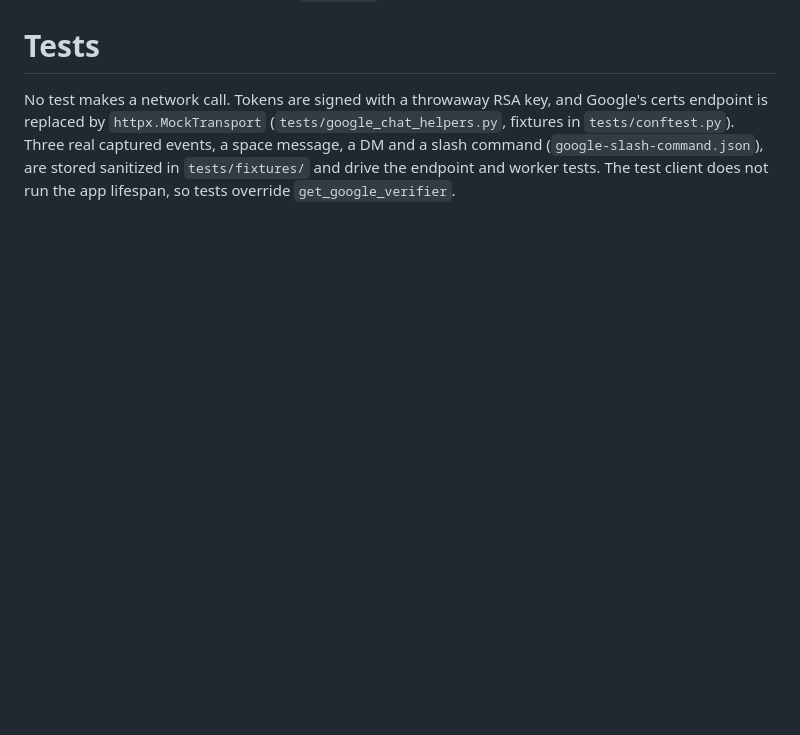
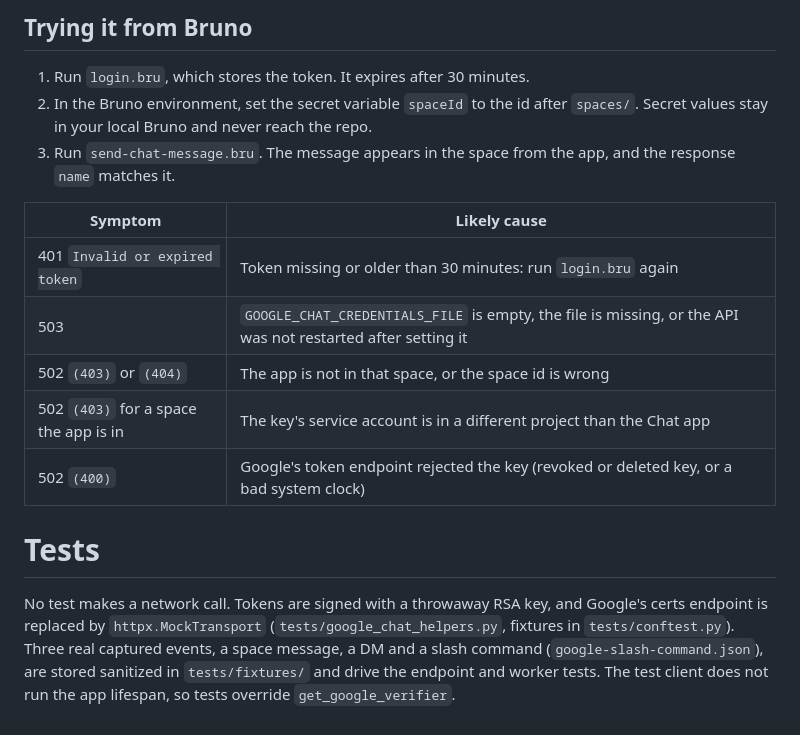
Before and after one commit to amitavroy/sapience, a Markdown page: docs/wiki/google-bot.md, the part around one of its changes. Drawn GitHub-style; blank space fills up the shorter version.

```diff
--- a/docs/wiki/google-bot.md
+++ b/docs/wiki/google-bot.md
@@ -142,3 +174,17 @@ The global per-IP `rate_limit` dependency applies to this endpoint too (default
+## Trying it from Bruno
+
+1. Run `login.bru`, which stores the token. It expires after 30 minutes.
+2. In the Bruno environment, set the secret variable `spaceId` to the id after `spaces/`. Secret values stay in your local Bruno and never reach the repo.
+3. Run `send-chat-message.bru`. The message appears in the space from the app, and the response `name` matches it.
+
+| Symptom | Likely cause |
+|---------|--------------|
+| 401 `Invalid or expired token` | Token missing or older than 30 minutes: run `login.bru` again |
+| 503 | `GOOGLE_CHAT_CREDENTIALS_FILE` is empty, the file is missing, or the API was not restarted after setting it |
+| 502 `(403)` or `(404)` | The app is not in that space, or the space id is wrong |
+| 502 `(403)` for a space the app is in | The key's service account is in a different project than the Chat app |
+| 502 `(400)` | Google's token endpoint rejected the key (revoked or deleted key, or a bad system clock) |
+
 # Tests
 
 No test makes a network call. Tokens are signed with a throwaway RSA key, and Google's certs endpoint is replaced by `httpx.MockTransport` (`tests/google_chat_helpers.py`, fixtures in `tests/conftest.py`). Three real captured events, a space message, a DM and a slash command (`google-slash-command.json`), are stored sanitized in `tests/fixtures/` and drive the endpoint and worker tests. The test client does not run the app lifespan, so tests override `get_google_verifier`.
```
Also changed, not shown: other parts of docs/wiki/google-bot.md (+32 -0 lines), docs/plans/011-google-chat-outbound-messages.md (+1 -1 lines), docs/wiki/index.md (+1 -1 lines).
